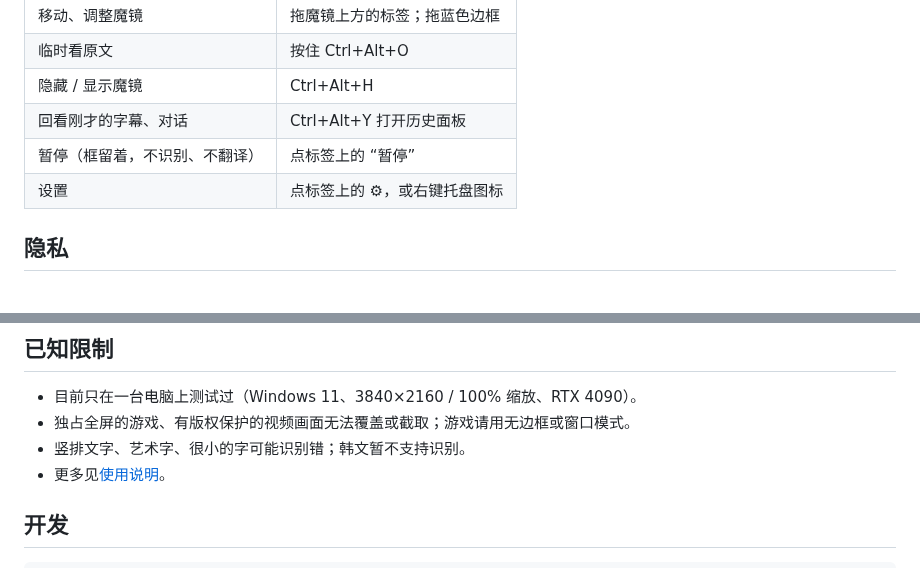
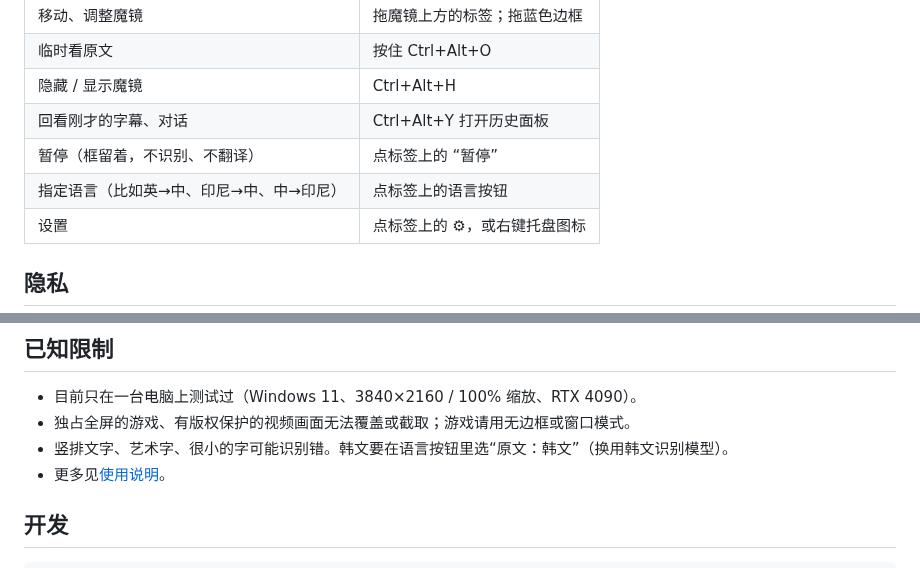
Before and after one commit to Yudreamsky/deskmirror, a Markdown page: README.md, 2 parts joined by grey strips. Rendered like a GitHub page.

```diff
--- a/README.md
+++ b/README.md
@@ -45,6 +48,7 @@ Windows 上的屏幕翻译工具：在桌面上放一块可以拖动的“镜子
 | 隐藏 / 显示魔镜 | Ctrl+Alt+H |
 | 回看刚才的字幕、对话 | Ctrl+Alt+Y 打开历史面板 |
 | 暂停（框留着，不识别、不翻译） | 点标签上的 “暂停” |
+| 指定语言（比如英→中、印尼→中、中→印尼） | 点标签上的语言按钮 |
 | 设置 | 点标签上的 ⚙，或右键托盘图标 |
 
 ## 隐私
@@ -57,7 +61,7 @@ Windows 上的屏幕翻译工具：在桌面上放一块可以拖动的“镜子
 
 - 目前只在一台电脑上测试过（Windows 11、3840×2160 / 100% 缩放、RTX 4090）。
 - 独占全屏的游戏、有版权保护的视频画面无法覆盖或截取；游戏请用无边框或窗口模式。
-- 竖排文字、艺术字、很小的字可能识别错；韩文暂不支持识别。
+- 竖排文字、艺术字、很小的字可能识别错。韩文要在语言按钮里选“原文：韩文”（换用韩文识别模型）。
 - 更多见[使用说明](docs/GUIDE.md#已知限制)。
 
 ## 开发
```
Also changed, not shown: other parts of README.md (+6 -3 lines), THIRD-PARTY-NOTICES.md (+4 -3 lines), docs/GUIDE.md (+3 -2 lines), docs/screenshot.jpg (added), 10 other files.
